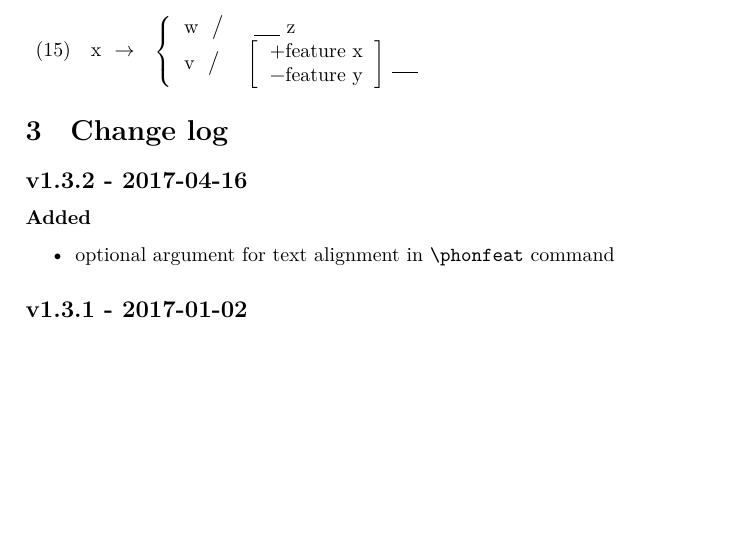
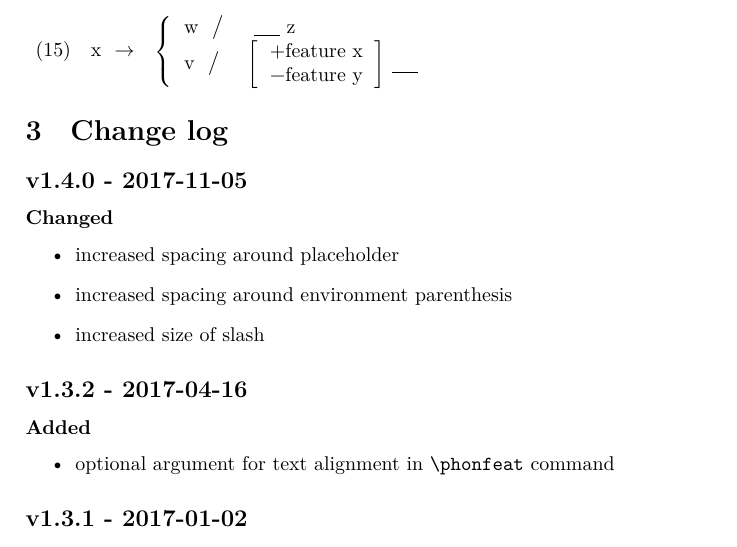
Before and after one commit to stefanocoretta/phonrule, a LaTeX document (phonrule-doc.tex, which reads phonrule.sty): part of page 3 of 4, cut so that both start at the same text, the shorter picture padded with empty space. Compiled offline with XeLaTeX.

Commit message:
update version number and documentation

```diff
--- a/phonrule-doc.tex
+++ b/phonrule-doc.tex
@@ -11,7 +11,7 @@
 \usepackage{phonrule}
 \usepackage{gb4e}
 
-\title{The \texttt{phonrule} package (v1.3.2)}
+\title{The \texttt{phonrule} package (v1.4.0)}
 \author{Stefano Coretta \\ \texttt{stefano.coretta \textit{at} postgrad.manchester.ac.uk}}
 
 \reversemarginpar
@@ -158,6 +158,14 @@ The \verb|\env|, \verb|\envl|, \verb|\envr|, \verb|\envb| have a starred version
 
 \section{Change log}
 
+\subsection*{v1.4.0 - 2017-11-05}
+\subsubsection*{Changed}
+\begin{itemize}
+    \item increased spacing around placeholder
+    \item increased spacing around environment parenthesis
+    \item increased size of slash
+\end{itemize}
+
 \subsection*{v1.3.2 - 2017-04-16}
 \subsubsection*{Added}
 \begin{itemize}
--- a/phonrule.sty
+++ b/phonrule.sty
@@ -8,7 +8,7 @@
 % version 1 of the License, or (at your option) any later version.
 \NeedsTeXFormat{LaTeX2e}[1994/06/01]
 \ProvidesPackage{phonrule}
-  [2017/04/16 v1.3.2 LaTeX package for typesetting phonological rules]
+  [2017/04/16 v1.4.0 LaTeX package for typesetting phonological rules]
 
 \newcommand{\phold}{~\rule[-1.5pt]{3.0ex}{.5pt}~}
 \newcommand{\parrow}{~\ensuremath{\rightarrow}~}
```
Also changed, not shown: phonrule-doc.pdf, phonrule.sty (2 more changed lines).
